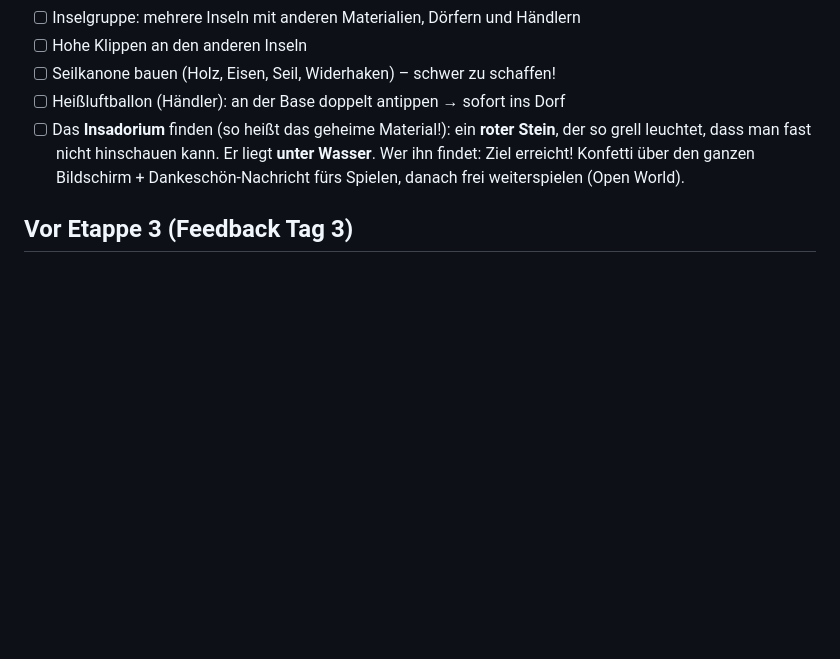
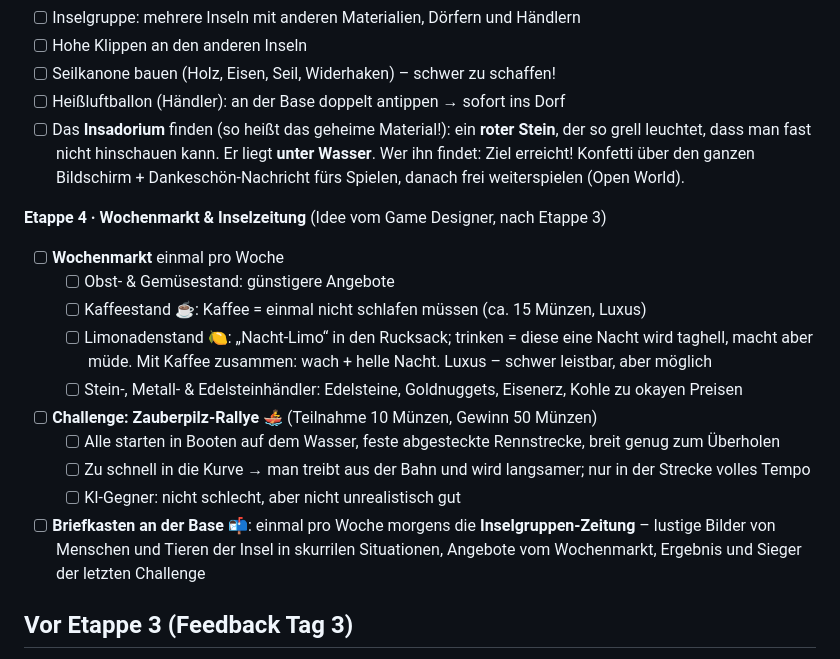
Before and after one commit to TimoomiT2026/ferienprojekt-spiel, a Markdown page: docs/warteliste.md, the part around the change. Drawn GitHub-style; blank space fills up the shorter version.

Commit message:
Warteliste: Etappe 4 Wochenmarkt, Zauberpilz-Rallye, Inselzeitung (Ideen vom Game Designer)
Co-Authored-By: Claude Opus 5.5 <noreply@anthropic.com>
Claude-Session: https://claude.ai/code/session_01LbVsLwCB377VpA46BTBmdB

```diff
--- a/docs/warteliste.md
+++ b/docs/warteliste.md
@@ -50,6 +50,18 @@ Entscheidungen vom Game Designer (Tag 3):
 - [ ] Heißluftballon (Händler): an der Base doppelt antippen → sofort ins Dorf
 - [ ] Das **Insadorium** finden (so heißt das geheime Material!): ein **roter Stein**, der so grell leuchtet, dass man fast nicht hinschauen kann. Er liegt **unter Wasser**. Wer ihn findet: Ziel erreicht! Konfetti über den ganzen Bildschirm + Dankeschön-Nachricht fürs Spielen, danach frei weiterspielen (Open World).
 
+**Etappe 4 · Wochenmarkt & Inselzeitung** (Idee vom Game Designer, nach Etappe 3)
+- [ ] **Wochenmarkt** einmal pro Woche
+  - [ ] Obst- & Gemüsestand: günstigere Angebote
+  - [ ] Kaffeestand ☕: Kaffee = einmal nicht schlafen müssen (ca. 15 Münzen, Luxus)
+  - [ ] Limonadenstand 🍋: „Nacht-Limo“ in den Rucksack; trinken = diese eine Nacht wird taghell, macht aber müde. Mit Kaffee zusammen: wach + helle Nacht. Luxus – schwer leistbar, aber möglich
+  - [ ] Stein-, Metall- & Edelsteinhändler: Edelsteine, Goldnuggets, Eisenerz, Kohle zu okayen Preisen
+- [ ] **Challenge: Zauberpilz-Rallye** 🚣 (Teilnahme 10 Münzen, Gewinn 50 Münzen)
+  - [ ] Alle starten in Booten auf dem Wasser, feste abgesteckte Rennstrecke, breit genug zum Überholen
+  - [ ] Zu schnell in die Kurve → man treibt aus der Bahn und wird langsamer; nur in der Strecke volles Tempo
+  - [ ] KI-Gegner: nicht schlecht, aber nicht unrealistisch gut
+- [ ] **Briefkasten an der Base** 📬: einmal pro Woche morgens die **Inselgruppen-Zeitung** – lustige Bilder von Menschen und Tieren der Insel in skurrilen Situationen, Angebote vom Wochenmarkt, Ergebnis und Sieger der letzten Challenge
+
 ## Vor Etappe 3 (Feedback Tag 3)
 - [x] Tofu-Fische sind bunt statt weiß
 - [x] Weniger Münzen für die ersten Aufgaben, frühe Aufgabe „Handeln“
```
